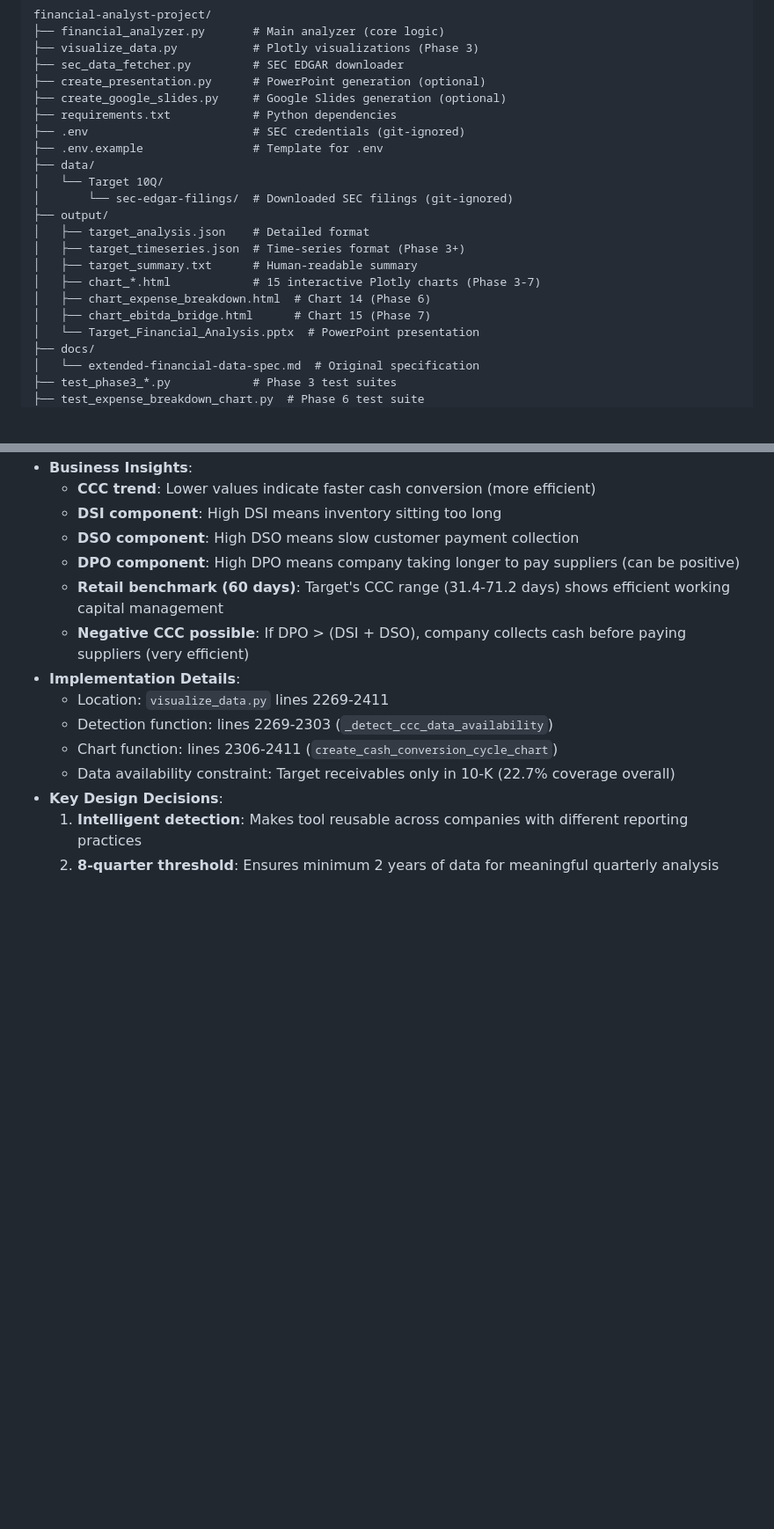
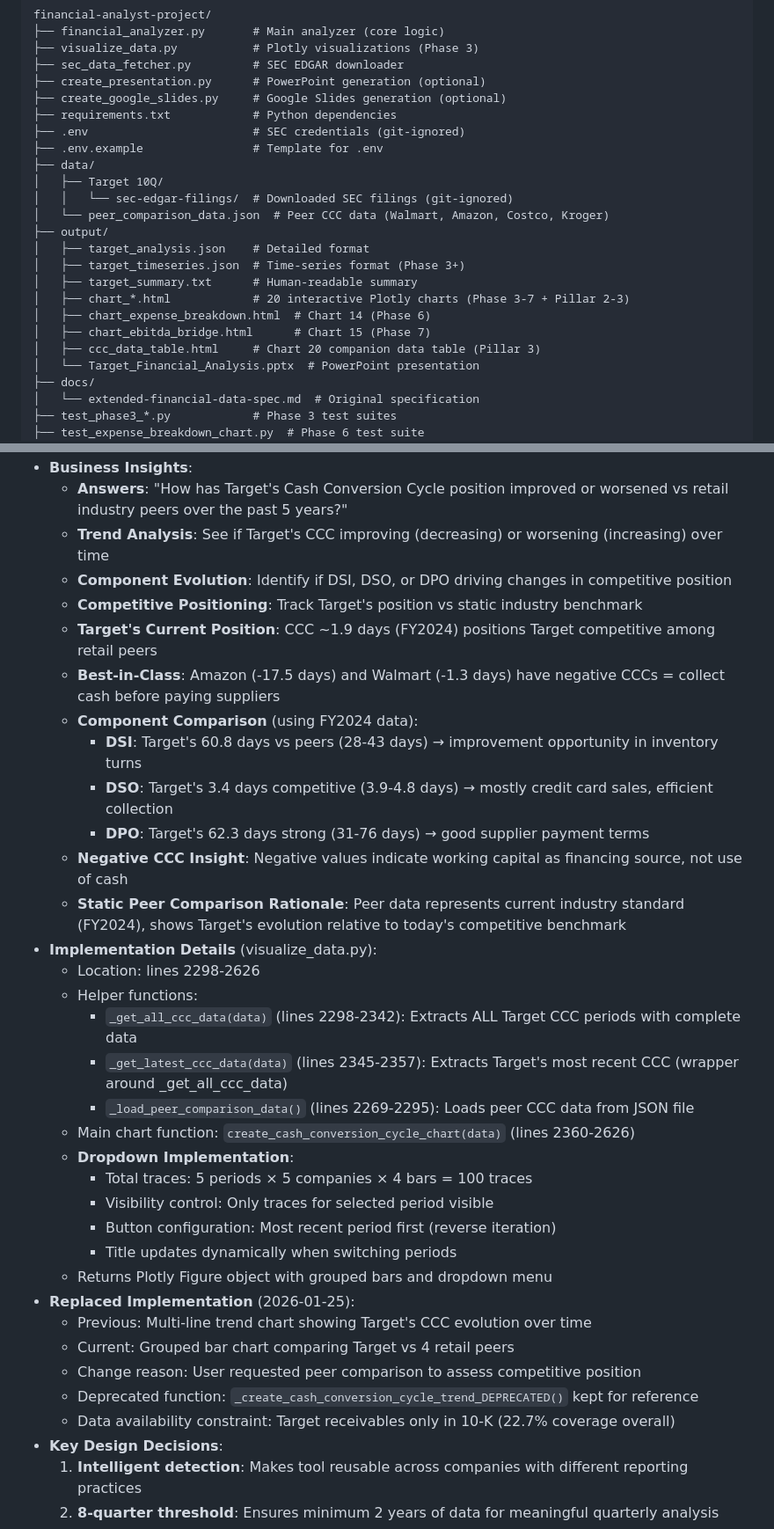
Before and after one commit to Alexander-Lombardo/financial-analyst-project, a Markdown page: CLAUDE.md, 2 parts joined by grey strips. Shown at 88% size. Rendered like a GitHub page; blank space fills up the shorter version.

```diff
--- a/CLAUDE.md
+++ b/CLAUDE.md
@@ -34,15 +34,17 @@ financial-analyst-project/
 ├── .env                        # SEC credentials (git-ignored)
 ├── .env.example                # Template for .env
 ├── data/
-│   └── Target 10Q/
-│       └── sec-edgar-filings/  # Downloaded SEC filings (git-ignored)
+│   ├── Target 10Q/
+│   │   └── sec-edgar-filings/  # Downloaded SEC filings (git-ignored)
+│   └── peer_comparison_data.json  # Peer CCC data (Walmart, Amazon, Costco, Kroger)
 ├── output/
 │   ├── target_analysis.json    # Detailed format
 │   ├── target_timeseries.json  # Time-series format (Phase 3+)
 │   ├── target_summary.txt      # Human-readable summary
-│   ├── chart_*.html            # 15 interactive Plotly charts (Phase 3-7)
+│   ├── chart_*.html            # 20 interactive Plotly charts (Phase 3-7 + Pillar 2-3)
 │   ├── chart_expense_breakdown.html  # Chart 14 (Phase 6)
 │   ├── chart_ebitda_bridge.html      # Chart 15 (Phase 7)
+│   ├── ccc_data_table.html     # Chart 20 companion data table (Pillar 3)
 │   └── Target_Financial_Analysis.pptx  # PowerPoint presentation
 ├── docs/
 │   └── extended-financial-data-spec.md  # Original specification
@@ -1415,14 +1437,34 @@ All 20 interactive Plotly charts created by `visualize_data.py`:
 - **Business Insights**:
-  - **CCC trend**: Lower values indicate faster cash conversion (more efficient)
-  - **DSI component**: High DSI means inventory sitting too long
-  - **DSO component**: High DSO means slow customer payment collection
-  - **DPO component**: High DPO means company taking longer to pay suppliers (can be positive)
-  - **Retail benchmark (60 days)**: Target's CCC range (31.4-71.2 days) shows efficient working capital management
-  - **Negative CCC possible**: If DPO > (DSI + DSO), company collects cash before paying suppliers (very efficient)
-- **Implementation Details**:
-  - Location: `visualize_data.py` lines 2269-2411
-  - Detection function: lines 2269-2303 (`_detect_ccc_data_availability`)
-  - Chart function: lines 2306-2411 (`create_cash_conversion_cycle_chart`)
+  - **Answers**: "How has Target's Cash Conversion Cycle position improved or worsened vs retail industry peers over the past 5 years?"
+  - **Trend Analysis**: See if Target's CCC improving (decreasing) or worsening (increasing) over time
+  - **Component Evolution**: Identify if DSI, DSO, or DPO driving changes in competitive position
+  - **Competitive Positioning**: Track Target's position vs static industry benchmark
+  - **Target's Current Position**: CCC ~1.9 days (FY2024) positions Target competitive among retail peers
+  - **Best-in-Class**: Amazon (-17.5 days) and Walmart (-1.3 days) have negative CCCs = collect cash before paying suppliers
+  - **Component Comparison** (using FY2024 data):
+    - **DSI**: Target's 60.8 days vs peers (28-43 days) → improvement opportunity in inventory turns
+    - **DSO**: Target's 3.4 days competitive (3.9-4.8 days) → mostly credit card sales, efficient collection
+    - **DPO**: Target's 62.3 days strong (31-76 days) → good supplier payment terms
+  - **Negative CCC Insight**: Negative values indicate working capital as financing source, not use of cash
+  - **Static Peer Comparison Rationale**: Peer data represents current industry standard (FY2024), shows Target's evolution relative to today's competitive benchmark
+- **Implementation Details** (visualize_data.py):
+  - Location: lines 2298-2626
+  - Helper functions:
+    - `_get_all_ccc_data(data)` (lines 2298-2342): Extracts ALL Target CCC periods with complete data
+    - `_get_latest_ccc_data(data)` (lines 2345-2357): Extracts Target's most recent CCC (wrapper around _get_all_ccc_data)
+    - `_load_peer_comparison_data()` (lines 2269-2295): Loads peer CCC data from JSON file
+  - Main chart function: `create_cash_conversion_cycle_chart(data)` (lines 2360-2626)
+  - **Dropdown Implementation**:
+    - Total traces: 5 periods × 5 companies × 4 bars = 100 traces
+    - Visibility control: Only traces for selected period visible
+    - Button configuration: Most recent period first (reverse iteration)
+    - Title updates dynamically when switching periods
+  - Returns Plotly Figure object with grouped bars and dropdown menu
+- **Replaced Implementation** (2026-01-25):
+  - Previous: Multi-line trend chart showing Target's CCC evolution over time
+  - Current: Grouped bar chart comparing Target vs 4 retail peers
+  - Change reason: User requested peer comparison to assess competitive position
+  - Deprecated function: `_create_cash_conversion_cycle_trend_DEPRECATED()` kept for reference
   - Data availability constraint: Target receivables only in 10-K (22.7% coverage overall)
 - **Key Design Decisions**:
   1. **Intelligent detection**: Makes tool reusable across companies with different reporting practices
```
Also changed, not shown: other parts of CLAUDE.md (+56 -36 lines).
